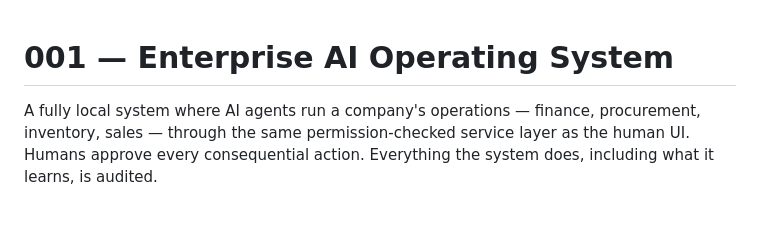
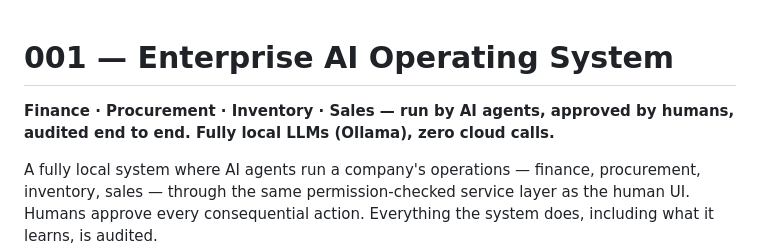
Before and after one commit to Edward-777/001, a Markdown page: README.md, the part around the change. Rendered like a GitHub page; blank space fills up the shorter version.

Commit message:
docs: add one-line scannable summary at top of README
Co-Authored-By: Claude Fable 5 <noreply@anthropic.com>

```diff
--- a/README.md
+++ b/README.md
@@ -1,4 +1,7 @@
 # 001 — Enterprise AI Operating System
+
+**Finance · Procurement · Inventory · Sales — run by AI agents, approved by
+humans, audited end to end. Fully local LLMs (Ollama), zero cloud calls.**
 
 A fully local system where AI agents run a company's operations — finance,
 procurement, inventory, sales — through the same permission-checked service
```
